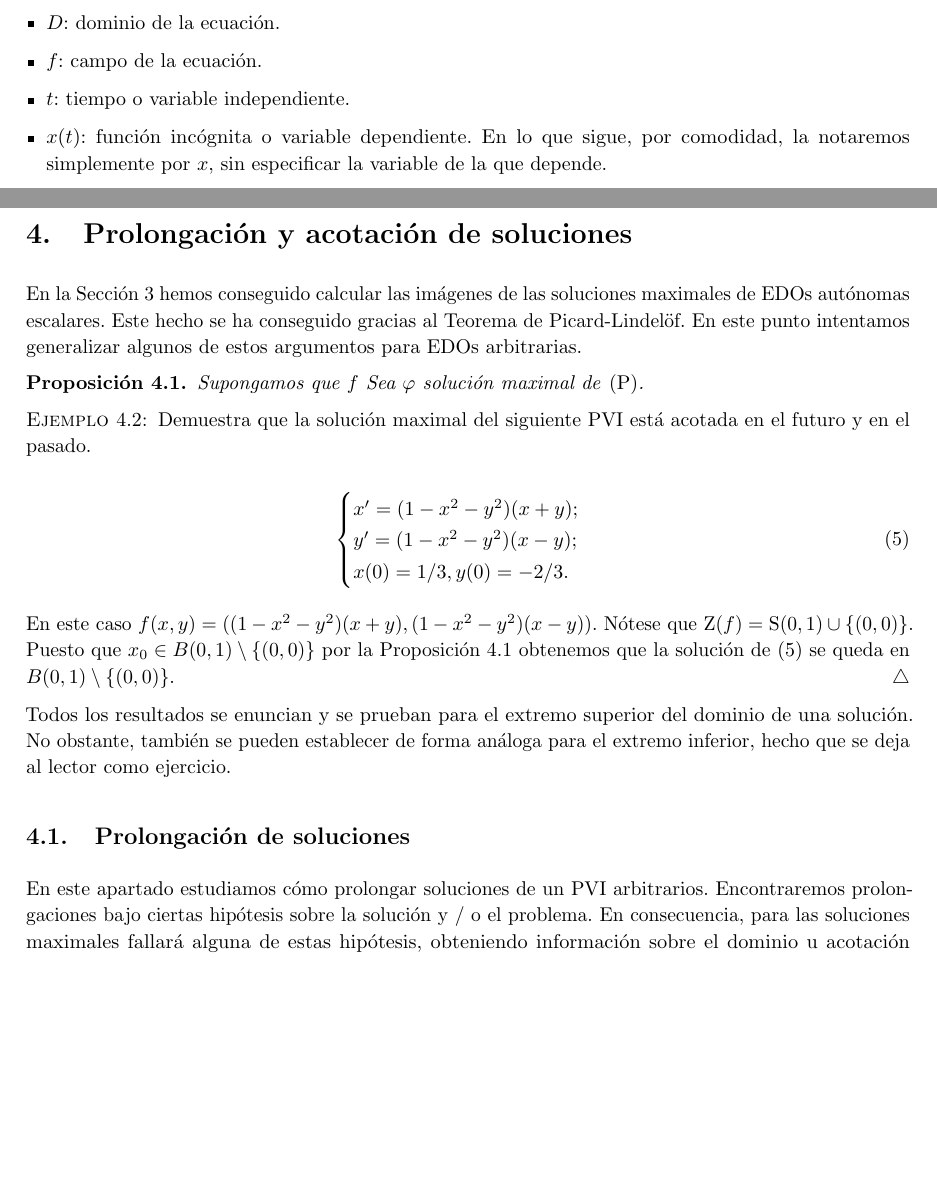
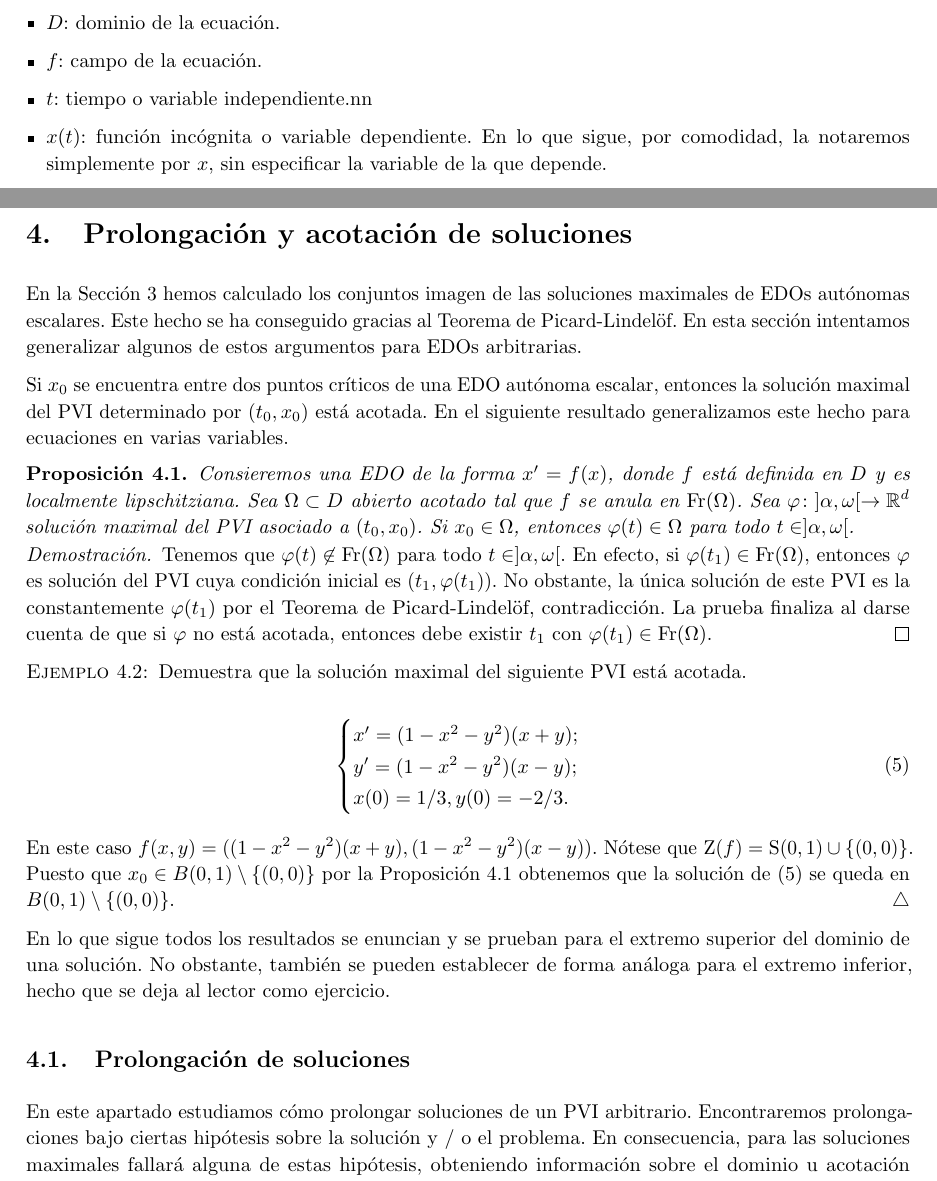
Before and after one commit to andreshp/math-notes, a LaTeX document (DifferentialEquations/df2.tex): two parts of pages 2 and 17 of 27, joined at a grey line, cut so that both start at the same text, the shorter picture padded with empty space. The pictures show the PDF file DifferentialEquations/df2.pdf that the author committed with the source.

Commit message:
First prop of section 4

```diff
--- a/DifferentialEquations/df2.tex
+++ b/DifferentialEquations/df2.tex
@@ -65,7 +65,7 @@ introducimos a continuación:
 \begin{itemize}
 \item $D$: dominio de la ecuación.
 \item $f$: campo de la ecuación.
-\item $t$: tiempo o variable independiente.
+\item $t$: tiempo o variable independiente.nn
 \item $x(t)$: función incógnita o variable dependiente. En lo que sigue, por comodidad, la notaremos
   simplemente por $x$, sin especificar la variable de la que depende.
 \end{itemize}
@@ -1055,16 +1055,31 @@ Utilizando herramientas de un curso básico de cálculo fácilmente obtenemos el
 
 \section{Prolongación y acotación de soluciones}
 
-En la Sección \ref{sec:ae} hemos conseguido calcular las imágenes de las soluciones maximales de
-EDOs autónomas escalares. Este hecho se ha conseguido gracias al Teorema de Picard-Lindelöf. En este
-punto intentamos generalizar algunos de estos argumentos para EDOs arbitrarias.
-
-\begin{proposition} \label{prop:encerrar}
-  Supongamos que $f$  Sea $\varphi$ solución maximal de \eqref{eq:pvi}.
+En la Sección \ref{sec:ae} hemos calculado los conjuntos imagen de las soluciones maximales de EDOs
+autónomas escalares. Este hecho se ha conseguido gracias al Teorema de Picard-Lindelöf. En esta
+sección intentamos generalizar algunos de estos argumentos para EDOs arbitrarias.
+
+Si $x_0$ se encuentra entre dos puntos críticos de una EDO autónoma escalar, entonces la solución
+maximal del PVI determinado por $(t_0, x_0)$ está acotada. En el siguiente resultado generalizamos
+este hecho para ecuaciones en varias variables.
+
+\begin{proposition} \label{prop:encerrar} Consieremos una EDO de la forma $x' = f(x)$, donde $f$
+  está definida en $D$ y es localmente lipschitziana. Sea $\Omega \subset D$ abierto acotado tal que
+  $f$ se anula en $\mathrm{Fr}(\Omega)$. Sea $\varphi \colon ]\alpha, \omega[ \to \R^d$ solución
+  maximal del PVI asociado a $(t_0, x_0)$. Si $x_0 \in \Omega$, entonces $\varphi(t) \in \Omega$
+  para todo $t \in ]\alpha, \omega[$.
 \end{proposition}
+\begin{proof}
+  Tenemos que $\varphi(t) \not\in \mathrm{Fr}(\Omega)$ para todo $t \in ]\alpha, \omega[$. En
+  efecto, si $\varphi(t_1) \in \mathrm{Fr}(\Omega)$, entonces $\varphi$ es solución del PVI cuya
+  condición inicial es $(t_1, \varphi(t_1))$. No obstante, la única solución de este PVI es la
+  constantemente $\varphi(t_1)$ por el Teorema de Picard-Lindelöf, contradicción. La prueba finaliza
+  al darse cuenta de que si $\varphi$ no está acotada, entonces debe existir $t_1$ con
+  $\varphi(t_1) \in \mathrm{Fr}(\Omega)$.
+\end{proof}
 
 \begin{ex}
-  Demuestra que la solución maximal del siguiente PVI está acotada en el futuro y en el pasado.
+  Demuestra que la solución maximal del siguiente PVI está acotada.
 
   \begin{equation}
     \label{eq:encerrar:ex}
@@ -1081,13 +1096,14 @@ punto intentamos generalizar algunos de estos argumentos para EDOs arbitrarias.
   queda en $B(0,1)\setminus \{(0,0)\}$.
 \end{ex}
 
-Todos los resultados se enuncian y se prueban para el extremo superior del dominio de una
-solución. No obstante, también se pueden establecer de forma análoga para el extremo inferior, hecho
-que se deja al lector como ejercicio.
+
+En lo que sigue todos los resultados se enuncian y se prueban para el extremo superior del dominio
+de una solución. No obstante, también se pueden establecer de forma análoga para el extremo
+inferior, hecho que se deja al lector como ejercicio.
 
 \subsection{Prolongación de soluciones}
 
-En este apartado estudiamos cómo prolongar soluciones de un PVI arbitrarios. Encontraremos
+En este apartado estudiamos cómo prolongar soluciones de un PVI arbitrario. Encontraremos
 prolongaciones bajo ciertas hipótesis sobre la solución y / o el problema. En consecuencia, para las
 soluciones maximales fallará alguna de estas hipótesis, obteniendo información sobre el dominio u
 acotación éstas.
```
Also changed, not shown: DifferentialEquations/df2.pdf.
